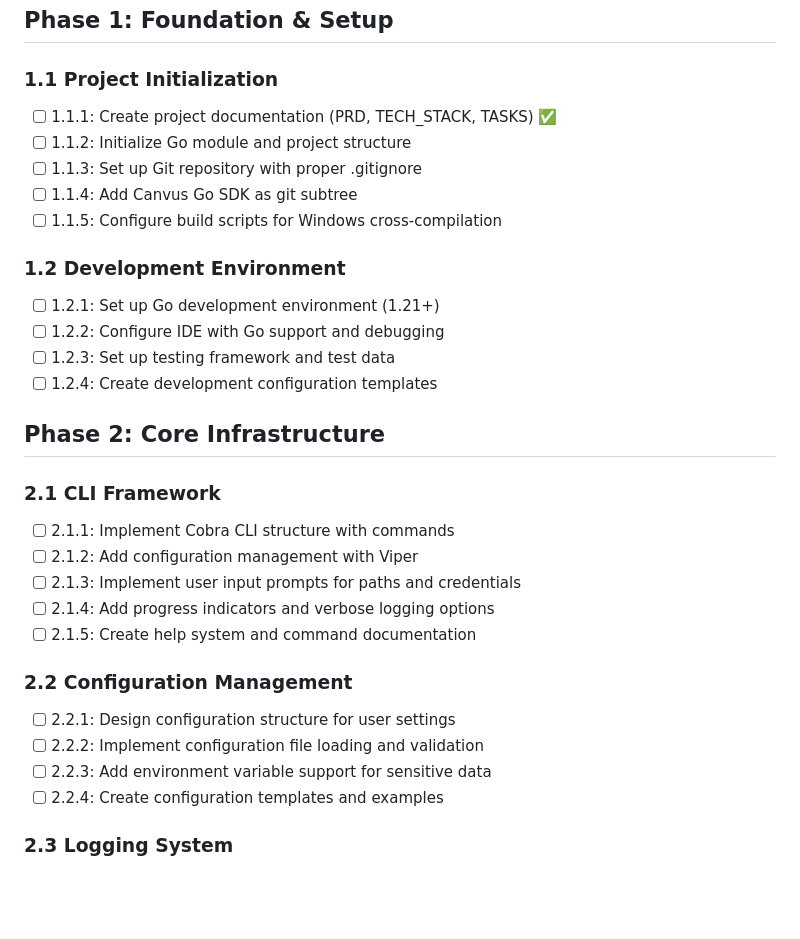
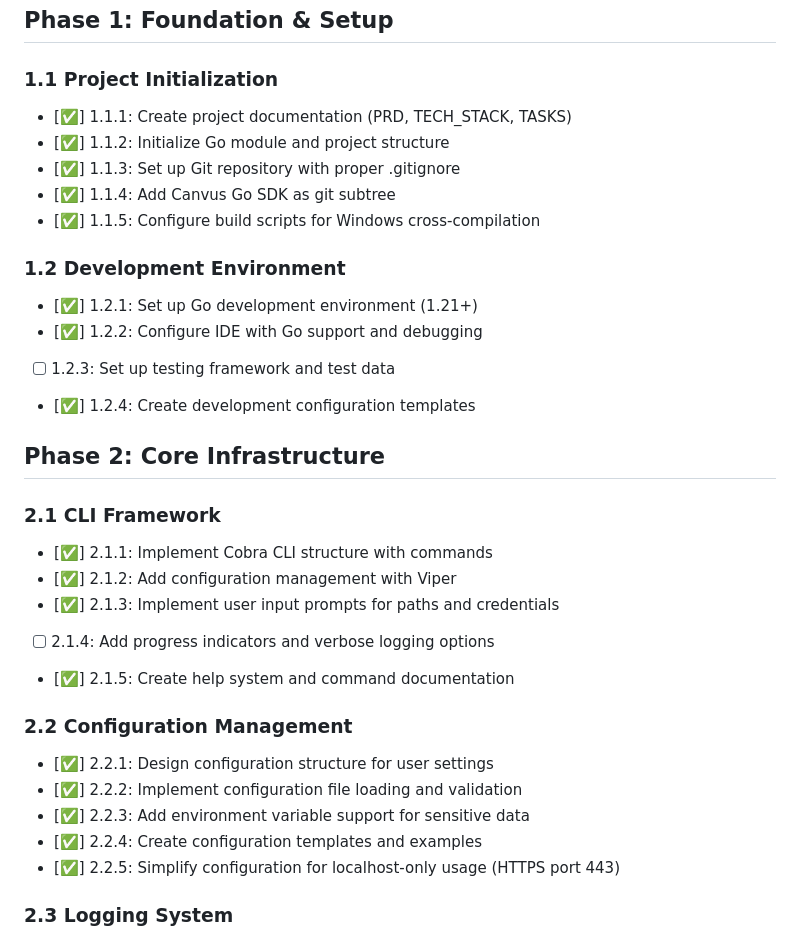
Before and after one commit to jaypaulb/kpmg-db-solver, a Markdown page: docs/TASKS.md, the part around the change. Rendered like a GitHub page; blank space fills up the shorter version.

Commit message:
docs: update TASKS.md to reflect completed foundation and CLI work

```diff
--- a/docs/TASKS.md
+++ b/docs/TASKS.md
@@ -3,32 +3,33 @@
 ## Phase 1: Foundation & Setup
 
 ### 1.1 Project Initialization
-- [ ] 1.1.1: Create project documentation (PRD, TECH_STACK, TASKS) ✅
-- [ ] 1.1.2: Initialize Go module and project structure
-- [ ] 1.1.3: Set up Git repository with proper .gitignore
-- [ ] 1.1.4: Add Canvus Go SDK as git subtree
-- [ ] 1.1.5: Configure build scripts for Windows cross-compilation
+- [✅] 1.1.1: Create project documentation (PRD, TECH_STACK, TASKS)
+- [✅] 1.1.2: Initialize Go module and project structure
+- [✅] 1.1.3: Set up Git repository with proper .gitignore
+- [✅] 1.1.4: Add Canvus Go SDK as git subtree
+- [✅] 1.1.5: Configure build scripts for Windows cross-compilation
 
 ### 1.2 Development Environment
-- [ ] 1.2.1: Set up Go development environment (1.21+)
-- [ ] 1.2.2: Configure IDE with Go support and debugging
+- [✅] 1.2.1: Set up Go development environment (1.21+)
+- [✅] 1.2.2: Configure IDE with Go support and debugging
 - [ ] 1.2.3: Set up testing framework and test data
-- [ ] 1.2.4: Create development configuration templates
+- [✅] 1.2.4: Create development configuration templates
 
 ## Phase 2: Core Infrastructure
 
 ### 2.1 CLI Framework
-- [ ] 2.1.1: Implement Cobra CLI structure with commands
-- [ ] 2.1.2: Add configuration management with Viper
-- [ ] 2.1.3: Implement user input prompts for paths and credentials
+- [✅] 2.1.1: Implement Cobra CLI structure with commands
+- [✅] 2.1.2: Add configuration management with Viper
+- [✅] 2.1.3: Implement user input prompts for paths and credentials
 - [ ] 2.1.4: Add progress indicators and verbose logging options
-- [ ] 2.1.5: Create help system and command documentation
+- [✅] 2.1.5: Create help system and command documentation
 
 ### 2.2 Configuration Management
-- [ ] 2.2.1: Design configuration structure for user settings
-- [ ] 2.2.2: Implement configuration file loading and validation
-- [ ] 2.2.3: Add environment variable support for sensitive data
-- [ ] 2.2.4: Create configuration templates and examples
+- [✅] 2.2.1: Design configuration structure for user settings
+- [✅] 2.2.2: Implement configuration file loading and validation
+- [✅] 2.2.3: Add environment variable support for sensitive data
+- [✅] 2.2.4: Create configuration templates and examples
+- [✅] 2.2.5: Simplify configuration for localhost-only usage (HTTPS port 443)
 
 ### 2.3 Logging System
 - [ ] 2.3.1: Integrate Logrus for structured logging
```
